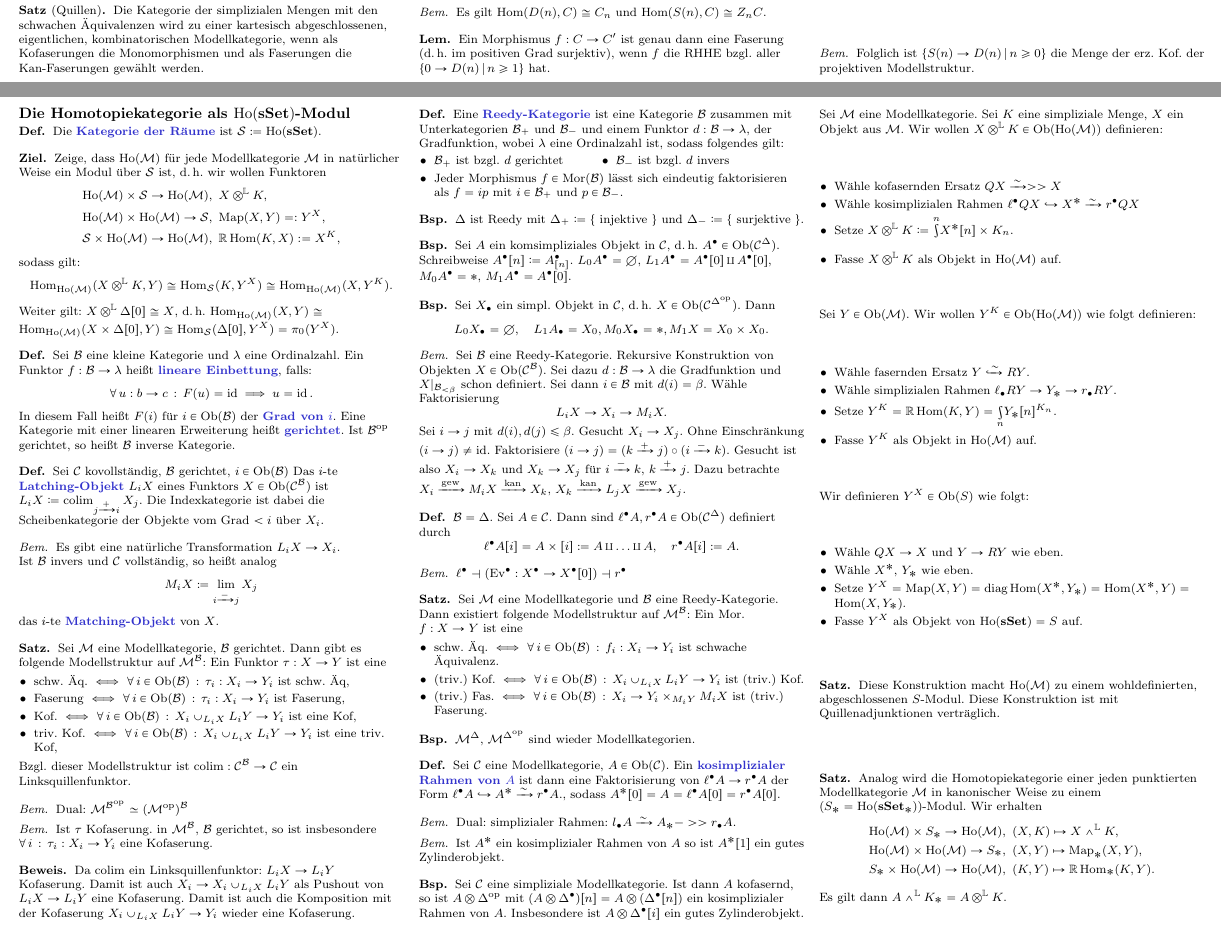
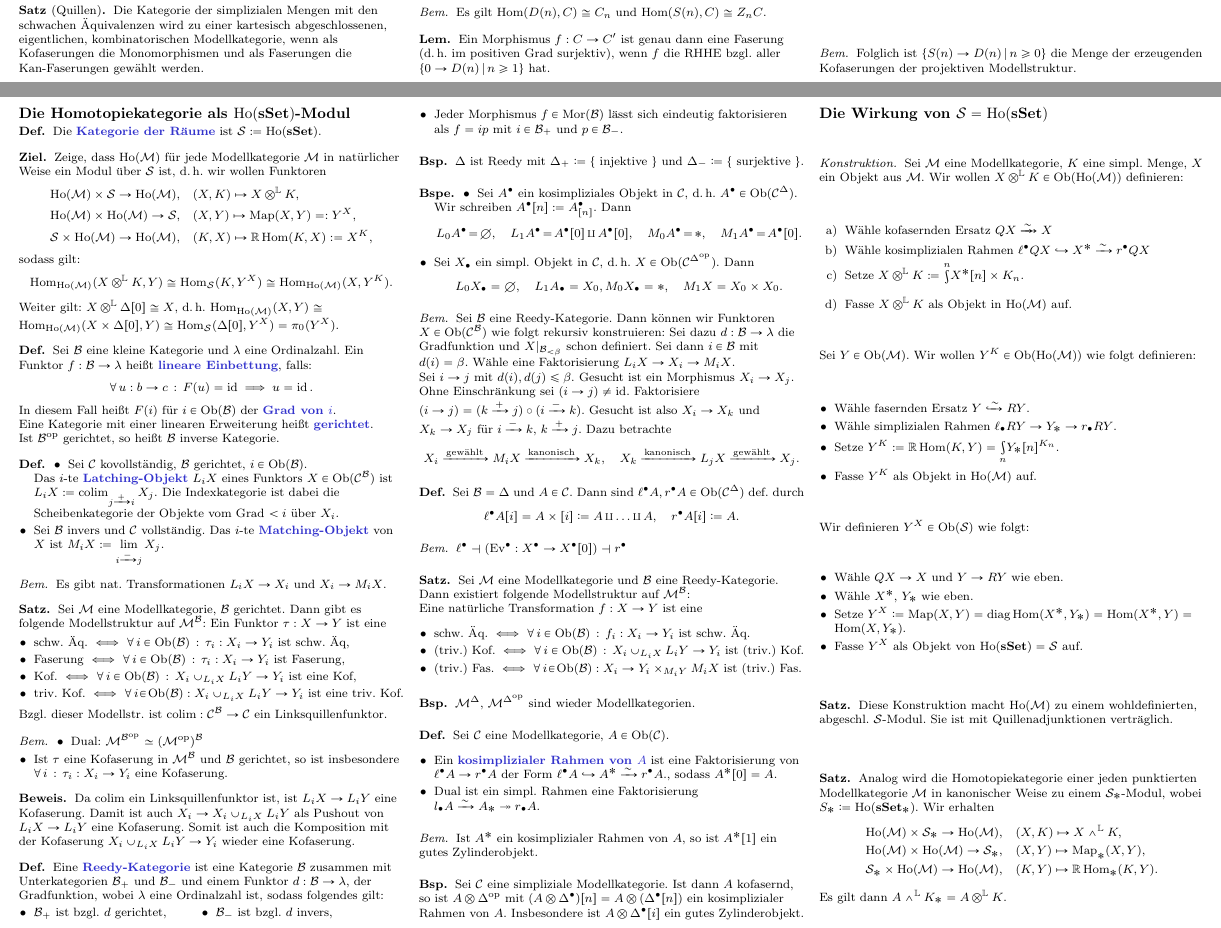
Before and after one commit to timjb/uni-spicker, a LaTeX document (modellkategorien.tex): two parts of pages 8 and 9 of 10, joined at a grey line, cut so that both start at the same text. Compiled offline with pdfLaTeX.

Commit message:
Modellkategorien: Verbesserung der Mitschrift vom vorvorletzten Mal

```diff
--- a/modellkategorien.tex
+++ b/modellkategorien.tex
@@ -50,6 +50,7 @@
 \newcommand{\LonelyHeart}{\{ \, \heartsuit \, \}} % Menge mit genau einem Element
 \newcommand{\UnitOb}{\mathbbm{1}} % Einheitsobjekt in einer monoidalen Kategorie
 \DeclareMathOperator{\Ch}{Ch} % Kategorie der Kettenkomplexe
+\newcommand{\Simpl}{\mathcal{S}} % Homotopiekategorie von sSet
 
 \newenvironment{centertikzcd}
   {\begin{center}\begin{tikzcd}}
@@ -1805,7 +1806,7 @@ Sei $R$ ein Ring und $\RMod{R}$ die Kategorie der $R$-Moduln.
 \end{lem}
 
 \begin{bem}
-  Folglich ist $\Set{S(n) \to D(n)}{n \geq 0}$ die Menge der erz. Kof. der projektiven Modellstruktur.
+  Folglich ist $\Set{S(n) \to D(n)}{n \geq 0}$ die Menge der erzeugenden Kofaserungen der projektiven Modellstruktur.
 \end{bem}
 
 % Vorlesung vom 8.7.2015
@@ -1813,19 +1814,19 @@ Sei $R$ ein Ring und $\RMod{R}$ die Kategorie der $R$-Moduln.
 \subsection{Die Homotopiekategorie als $\Ho(\sSet)$-Modul}
 
 \begin{defn}
-  Die \emph{Kategorie der Räume} ist $\Sat \coloneqq \Ho(\sSet)$.
+  Die \emph{Kategorie der Räume} ist $\Simpl \coloneqq \Ho(\sSet)$.
 \end{defn}
 
 \begin{ziel}
-  Zeige, dass $\Ho(\ModC)$ für jede Modellkategorie $\ModC$ in natürlicher Weise ein Modul über $\Sat$ ist, \dh{} wir wollen Funktoren
+  Zeige, dass $\Ho(\ModC)$ für jede Modellkategorie $\ModC$ in natürlicher Weise ein Modul über $\Simpl$ ist, \dh{} wir wollen Funktoren
   \begin{align*}
-    \Ho(\ModC) \times \Sat \to \Ho(\ModC), \enspace & X \otimes^\LL K, \\
-    \Ho(\ModC) \times \Ho(\ModC) \to \Sat, \enspace & \text{Map}(X, Y) =: Y^X, \\
-    \Sat \times \Ho(\ModC) \to \Ho(\ModC), \enspace & \RD{\Hom(K, X)} := X^K,
+    \Ho(\ModC) \times \Simpl \to \Ho(\ModC), \quad & (X, K) \mapsto X \otimes^\LL K, \\
+    \Ho(\ModC) \times \Ho(\ModC) \to \Simpl, \quad & (X, Y) \mapsto \text{Map}(X, Y) =: Y^X, \\
+    \Simpl \times \Ho(\ModC) \to \Ho(\ModC), \quad & (K, X) \mapsto \RD{\Hom(K, X)} := X^K,
   \end{align*}
   sodass gilt:
-  \[ \Hom_{\Ho(\ModC)}(X \otimes^\LL K, Y) \cong \Hom_\Sat(K, Y^X) \cong \Hom_{\Ho(\ModC)}(X, Y^K). \]
-  Weiter gilt: $X \otimes^\LL \Delta[0] \cong X$, \dh{} $\Hom_{\Ho(\ModC)}(X, Y) \cong \Hom_{\Ho(\ModC)}(X \times \Delta[0], Y) \cong \Hom_\Sat(\Delta[0], Y^X) = \pi_0(Y^X)$.
+  \[ \Hom_{\Ho(\ModC)}(X \otimes^\LL K, Y) \cong \Hom_\Simpl(K, Y^X) \cong \Hom_{\Ho(\ModC)}(X, Y^K). \]
+  Weiter gilt: $X \otimes^\LL \Delta[0] \cong X$, \dh{} $\Hom_{\Ho(\ModC)}(X, Y) \cong \Hom_{\Ho(\ModC)}(X \times \Delta[0], Y) \cong \Hom_\Simpl(\Delta[0], Y^X) = \pi_0(Y^X)$.
 \end{ziel}
 
 % Kategorien von Diagrammen
@@ -1834,25 +1835,24 @@ Sei $R$ ein Ring und $\RMod{R}$ die Kategorie der $R$-Moduln.
   Sei $\Bat$ eine kleine Kategorie und $\lambda$ eine Ordinalzahl.
   Ein Funktor $f : \Bat \to \lambda$ heißt \emph{lineare Einbettung}, falls:
   \[ \fa{u : b \to c} F(u) = \id \implies u = \id. \]
-  In diesem Fall heißt $F(i)$ für $i \in \Ob(\Bat)$ der \emph{Grad von $i$}.
-  Eine Kategorie mit einer linearen Erweiterung heißt \emph{gerichtet}.
+  In diesem Fall heißt $F(i)$ für $i \in \Ob(\Bat)$ der \emph{Grad von $i$}. \\
+  Eine Kategorie mit einer linearen Erweiterung heißt \emph{gerichtet}. \\
   Ist $\Bat^\op$ gerichtet, so heißt $\Bat$ inverse Kategorie.
 \end{defn}
 
 \begin{defn}
-  Sei $\Cat$ kovollständig, $\Bat$ gerichtet, $i \in \Ob(\Bat)$
+  \begin{itemize}
+    \item Sei $\Cat$ kovollständig, $\Bat$ gerichtet, $i \in \Ob(\Bat)$. \\
     Das $i$-te \emph{Latching-Objekt} $L_i X$ eines Funktors $X \in \Ob(\Cat^\Bat)$ ist $L_i X \coloneqq \colim_{j \xrightarrow{{+}} i} X_j$.
     Die Indexkategorie ist dabei die Scheibenkategorie der Objekte vom Grad $< i$ über $X_i$.
-\end{defn}
-
-\begin{bem}
-  Es gibt eine natürliche Transformation $L_i X \to X_i$. \\
-  Ist $\Bat$ invers und $\Cat$ vollständig, so heißt analog
-  \[ M_i X \coloneqq \lim_{i \xrightarrow{{-}} j} X_j \]
-  das $i$-te \emph{Matching-Objekt} von $X$.
-\end{bem}
-
-% Bem: Haben X_i \to M_i X
+    \item Sei $\Bat$ invers und $\Cat$ vollständig. Das $i$-te \emph{Matching-Objekt} von $X$ ist
+    $M_i X \coloneqq \lim_{i \xrightarrow{{-}} j} X_j$.
+  \end{itemize}
+\end{defn}
+
+\begin{bem}
+  Es gibt nat. Transformationen $L_i X \to X_i$ und $X_i \to M_i X$.
+\end{bem}
 
 \begin{satz}
   Sei $\ModC$ eine Modellkategorie, $\Bat$ gerichtet.
@@ -1861,23 +1861,22 @@ Sei $R$ ein Ring und $\RMod{R}$ die Kategorie der $R$-Moduln.
     \item schw. Äq. $\iff$ $\fa{i \in \Ob(\Bat)} \tau_i : X_i \to Y_i$ ist schw. Äq,
     \item Faserung $\iff$ $\fa{i \in \Ob(\Bat)} \tau_i : X_i \to Y_i$ ist Faserung,
     \item Kof. $\iff$ $\fa{i \in \Ob(\Bat)} X_i \cup_{L_i X} L_i Y \to Y_i$ ist eine Kof,
-    \item triv. Kof. $\iff$ $\fa{i \in \Ob(\Bat)} X_i \cup_{L_i X} L_i Y \to Y_i$ ist eine triv. Kof,
-  \end{itemize}
-  Bzgl. dieser Modellstruktur ist $\colim : \Cat^\Bat \to \Cat$ ein Linksquillenfunktor.
+    \item triv. Kof. $\iff$ $\fa{i \!\in\! \Ob(\Bat)\!}\! X_i \cup_{L_i X} L_i Y \to Y_i$ ist eine triv. Kof.
+  \end{itemize}
+  Bzgl. dieser Modellstr. ist $\colim : \Cat^\Bat \to \Cat$ ein Linksquillenfunktor.
 \end{satz}
 
 \begin{bem}
-  Dual: $\ModC^{\Bat^\op} \simeq (\ModC^\op)^\Bat$
-\end{bem}
-
-\begin{bem}
-  Ist $\tau$ Kofaserung. in $\ModC^\Bat$, $\Bat$ gerichtet, so ist insbesondere $\fa{i} \tau_i : X_i \to Y_i$ eine Kofaserung.
+  \begin{itemize}
+    \item Dual: $\ModC^{\Bat^\op} \simeq (\ModC^\op)^\Bat$
+    \item Ist $\tau$ eine Kofaserung in $\ModC^\Bat$ und $\Bat$ gerichtet, so ist insbesondere $\fa{i} \tau_i : X_i \to Y_i$ eine Kofaserung.
+  \end{itemize}
 \end{bem}
 
 \begin{beweis}
-  Da $\colim$ ein Linksquillenfunktor: $L_i X \to L_i Y$ Kofaserung.
+  Da $\colim$ ein Linksquillenfunktor ist, ist $L_i X \to L_i Y$ eine Kofaserung.
   Damit ist auch $X_i \to X_i \cup_{L_i X} L_i Y$ als Pushout von $L_i X \to L_i Y$ eine Kofaserung.
-  Damit ist auch die Komposition mit der Kofaserung $X_i \cup_{L_i X} L_i Y \to Y_i$ wieder eine Kofaserung.
+  Somit ist auch die Komposition mit der Kofaserung $X_i \cup_{L_i X} L_i Y \to Y_i$ wieder eine Kofaserung.
 \end{beweis}
 
 % Diagramme über Reedy-Kategorien
@@ -1895,41 +1894,52 @@ Sei $R$ ein Ring und $\RMod{R}$ die Kategorie der $R$-Moduln.
   $\Delta$ ist Reedy mit $\Delta_{+} \coloneqq \{\text{ injektive }\}$ und $\Delta_{-} \coloneqq \{\text{ surjektive }\}$.
 \end{bsp}
 
-\begin{bsp}
-  Sei $A$ ein komsimpliziales Objekt in $\Cat$, \dh{} $A^\bullet \in \Ob(\Cat^\Delta)$.
-  Schreibweise $A^\bullet [n] \coloneqq A^\bullet_{[n]}$.
-  $L_0 A^\bullet = \emptyset$, $L_1 A^\bullet = A^\bullet[0] \amalg A^\bullet [0]$, $M_0 A^\bullet = *$, $M_1 A^\bullet = A^\bullet [0]$.
-\end{bsp}
-
-\begin{bsp}
-  Sei $X_\bullet$ ein simpl. Objekt in $\Cat$, \dh{} $X \in \Ob(\Cat^{\Delta^\op})$. Dann
-  \[ L_0 X_\bullet = \emptyset, \quad L_1 A_\bullet = X_0, M_0 X_\bullet = *, M_1 X= X_0 \times X_0. \]
-\end{bsp}
+\begin{bspe}
+  \begin{itemize}
+    \item Sei $A^\bullet$ ein kosimpliziales Objekt in $\Cat$, \dh{} $A^\bullet \in \Ob(\Cat^\Delta)$.
+    Wir schreiben $A^\bullet [n] \coloneqq A^\bullet_{[n]}$. Dann
+    \[
+      L_0 A^\bullet \!=\! \emptyset, \quad
+      L_1 A^\bullet \!=\! A^\bullet[0] \amalg A^\bullet [0], \quad
+      M_0 A^\bullet \!=\! *, \quad
+      M_1 A^\bullet \!=\! A^\bullet [0].
+    \]
+    \item Sei $X_\bullet$ ein simpl. Objekt in $\Cat$, \dh{} $X \in \Ob(\Cat^{\Delta^\op})$. Dann
+    \[
+      L_0 X_\bullet = \emptyset, \quad
+      L_1 A_\bullet = X_0, M_0 X_\bullet = *, \quad
+      M_1 X = X_0 \times X_0.
+    \]
+  \end{itemize}
+\end{bspe}
 
 \begin{bem}
   Sei $\Bat$ eine Reedy-Kategorie.
-  Rekursive Konstruktion von Objekten $X \in \Ob(\Cat^\Bat)$.
+  Dann können wir Funktoren $X \in \Ob(\Cat^\Bat)$ wie folgt rekursiv konstruieren:
   Sei dazu $d : \Bat \to \lambda$ die Gradfunktion und $X|_{\Bat_{< \beta}}$ schon definiert.
   Sei dann $i \in \Bat$ mit $d(i) = \beta$.
-  Wähle Faktorisierung
-  \[ L_i X \to X_i \to M_i X. \]
+  Wähle eine Faktorisierung $L_i X \to X_i \to M_i X$. \\
   Sei $i \to j$ mit $d(i), d(j) \leq \beta$.
-  Gesucht $X_i \to X_j$.
-  Ohne Einschränkung $(i \to j) \neq \id$.
+  Gesucht ist ein Morphismus $X_i \to X_j$. \\
+  Ohne Einschränkung sei $(i \to j) \neq \id$.
   Faktorisiere $(i \to j) = (k \xrightarrow{{+}} j) \circ (i \xrightarrow{{-}} k)$.
   Gesucht ist also $X_i \to X_k$ und $X_k \to X_j$ für $i \xrightarrow{{-}} k$, $k \xrightarrow{{+}} j$.
-  Dazu betrachte $X_i \xrightarrow{\text{gew}} M_i X \xrightarrow{\text{kan}} X_k$, $X_k \xrightarrow{\text{kan}} L_j X \xrightarrow{\text{gew}} X_j$.
+  Dazu betrachte
+  \[
+    X_i \xrightarrow{\text{gewählt}} M_i X \xrightarrow{\text{kanonisch}} X_k, \quad
+    X_k \xrightarrow{\text{kanonisch}} L_j X \xrightarrow{\text{gewählt}} X_j.
+  \]
 \end{bem}
 
 \iffalse
 \begin{bsp}
-  $\Bat = \Delta$. Sei $A \in \Cat$. Ziel: Konstruktion $X^\bullet \in \Cat^{\Delta}$.
+  Sei $\Bat = \Delta$ und $A \in \Cat$. Ziel: Konstruktion $X^\bullet \in \Cat^{\Delta}$.
 \end{bsp}
 \fi
 
 \begin{defn}
-  $\Bat = \Delta$. Sei $A \in \Cat$.
-  Dann sind $\ell^\bullet A, r^\bullet A \in \Ob(\Cat^\Delta)$ definiert durch
+  Sei $\Bat = \Delta$ und $A \in \Cat$.
+  Dann sind $\ell^\bullet A, r^\bullet A \in \Ob(\Cat^\Delta)$ def. durch
   \[
     \ell^\bullet A [i] = A \times [i] \coloneqq A \amalg \ldots \amalg A, \quad
     r^\bullet A [i] \coloneqq A.
@@ -1942,11 +1952,12 @@ Sei $R$ ein Ring und $\RMod{R}$ die Kategorie der $R$-Moduln.
 
 \begin{satz}
   Sei $\ModC$ eine Modellkategorie und $\Bat$ eine Reedy-Kategorie.
-  Dann existiert folgende Modellstruktur auf $\ModC^\Bat$: Ein Mor. $f : X \to Y$ ist eine
-  \begin{itemize}
-    \item schw. Äq. $\iff$ $\fa{i \in \Ob(\Bat)} f_i : X_i \to Y_i$ ist schwache Äquivalenz.
+  Dann existiert folgende Modellstruktur auf $\ModC^\Bat$: \\
+  Eine natürliche Transformation $f : X \to Y$ ist eine
+  \begin{itemize}
+    \item schw. Äq. $\iff$ $\fa{i \in \Ob(\Bat)} f_i : X_i \to Y_i$ ist schw. Äq.
     \item (triv.) Kof. $\iff$ $\fa{i \in \Ob(\Bat)} X_i \cup_{L_i X} L_i Y \to Y_i$ ist (triv.) Kof.
-    \item (triv.) Fas. $\iff$ $\fa{i \in \Ob(\Bat)} X_i \to Y_i \times_{M_i Y} M_i X$ ist (triv.) Faserung.
+    \item (triv.) Fas. $\iff$ $\fa{i \!\in\! \Ob(\Bat)\!}\! X_i \to Y_i \times_{M_i Y} M_i X$ ist (triv.) Fas.
   \end{itemize}
 \end{satz}
 
@@ -1956,15 +1967,14 @@ Sei $R$ ein Ring und $\RMod{R}$ die Kategorie der $R$-Moduln.
 
 \begin{defn}
   Sei $\Cat$ eine Modellkategorie, $A \in \Ob(\Cat)$.
-  Ein \emph{kosimplizialer Rahmen von $A$} ist dann eine Faktorisierung von $\ell^\bullet A \to r^\bullet A$ der Form $\ell^\bullet A \hookrightarrow A^* \xrightarrow{{\sim}} r^\bullet A$., sodass $A^* [0] = A = \ell^\bullet A [0] = r^\bullet A [0]$.
-\end{defn}
-
-\begin{bem}
-  Dual: simplizialer Rahmen: $l_\bullet A \xrightarrow{{\sim}} A_* ->> r_\bullet A$.
-\end{bem}
-
-\begin{bem}
-  Ist $A^*$ ein kosimplizialer Rahmen von $A$ so ist $A^*[1]$ ein gutes Zylinderobjekt.
+  \begin{itemize}
+    \item Ein \emph{kosimplizialer Rahmen von $A$} ist eine Faktorisierung von $\ell^\bullet A \to r^\bullet A$ der Form $\ell^\bullet A \hookrightarrow A^* \xrightarrow{{\sim}} r^\bullet A$., sodass $A^* [0] = A$.
+    \item Dual ist ein simpl. Rahmen eine Faktorisierung $l_\bullet A \xrightarrow{{\sim}} A_* \twoheadrightarrow r_\bullet A$.
+  \end{itemize}
+\end{defn}
+
+\begin{bem}
+  Ist $A^*$ ein kosimplizialer Rahmen von $A$, so ist $A^*[1]$ ein gutes Zylinderobjekt.
 \end{bem}
 
 \begin{bsp}
@@ -1973,51 +1983,55 @@ Sei $R$ ein Ring und $\RMod{R}$ die Kategorie der $R$-Moduln.
   Insbesondere ist $A \otimes \Delta^\bullet [i]$ ein gutes Zylinderobjekt.
 \end{bsp}
 
-% Die Wirkung von $S = \Ho(\sSet)$.
-
-Sei $\ModC$ eine Modellkategorie.
-Sei $K$ eine simpliziale Menge, $X$ ein Objekt aus $\ModC$.
+\subsection{Die Wirkung von $\Simpl = \Ho(\sSet)$}
+
+\begin{konstr}
+  Sei $\ModC$ eine Modellkategorie, $K$ eine simpl. Menge, $X$ ein Objekt aus $\ModC$.
   Wir wollen $X \otimes^{\LL} K \in \Ob(\Ho(\ModC))$ definieren:
-\begin{itemize}
-  \item Wähle kofasernden Ersatz $QX \xrightarrow{{\sim}} >> X$
+  \begin{enumerate}[label=\alph*),leftmargin=2em]
+    \item Wähle kofasernden Ersatz $QX \xtwoheadrightarrow{{\sim}} X$
     \item Wähle kosimplizialen Rahmen $\ell^\bullet Q X \hookrightarrow X^* \xrightarrow{{\sim}} r^\bullet Q X$
     \item Setze $X \otimes^{\LL} K \coloneqq \CoEndC{n}{X^*[n] \times K_n}$.
     \item Fasse $X \otimes^{\LL} K$ als Objekt in $\Ho(\ModC)$ auf.
-\end{itemize}
+  \end{enumerate}
 
   Sei $Y \in \Ob(\ModC)$.
   Wir wollen $Y^K \in \Ob(\Ho(\ModC))$ wie folgt definieren:
   \begin{itemize}
     \item Wähle fasernden Ersatz $Y \xhookrightarrow{{\sim}} RY$.
     \item Wähle simplizialen Rahmen $\ell_\bullet RY \to Y_* \to r_\bullet RY$.
-  \item Setze $Y^K = \RD \Hom(K, Y) = \EndC{n} Y_*[n]^{K_n}$.
+    \item Setze $Y^K \coloneqq \RD \Hom(K, Y) = \EndC{n} Y_*[n]^{K_n}$.
     \item Fasse $Y^K$ als Objekt in $\Ho(\ModC)$ auf.
   \end{itemize}
 
-Wir definieren $Y^X \in \Ob(S)$ wie folgt:
+  Wir definieren $Y^X \in \Ob(\Simpl)$ wie folgt:
   \begin{itemize}
     \item Wähle $QX \to X$ und $Y \to RY$ wie eben.
     \item Wähle $X^*$, $Y_*$ wie eben.
-  \item Setze $Y^X = \text{Map}(X, Y) = \text{diag} \Hom(X^*, Y_*) = \Hom(X^*, Y) = \Hom(X, Y_*)$.
-  \item Fasse $Y^X$ als Objekt von $\Ho(\sSet) = S$ auf.
-\end{itemize}
+    \item Setze $Y^X \coloneqq \text{Map}(X, Y) = \text{diag} \Hom(X^*, Y_*) = \Hom(X^*, Y) = \Hom(X, Y_*)$.
+    \item Fasse $Y^X$ als Objekt von $\Ho(\sSet) = \Simpl$ auf.
+  \end{itemize}
+\end{konstr}
 
 \begin{satz}
-  Diese Konstruktion macht $\Ho(\ModC)$ zu einem wohldefinierten, abgeschlossenen $S$-Modul.
-  Diese Konstruktion ist mit Quillenadjunktionen verträglich. % XXX: wie genau?
+  Diese Konstruktion macht $\Ho(\ModC)$ zu einem wohldefinierten, abgeschl. $\Simpl$-Modul.
+  Sie ist mit Quillenadjunktionen verträglich. % XXX: wie genau?
 \end{satz}
 
 \begin{satz}
-  Analog wird die Homotopiekategorie einer jeden punktierten Modellkategorie $\ModC$ in kanonischer Weise zu einem $(S_* = \Ho(\sSet_*))$-Modul.
+  Analog wird die Homotopiekategorie einer jeden punktierten Modellkategorie $\ModC$ in kanonischer Weise zu einem $\Simpl_*$-Modul, wobei $S_* \coloneqq \Ho(\sSet_*)$.
   Wir erhalten
   \begin{align*}
-    \Ho(\ModC) \times S_* \to \Ho(\ModC), \enspace & (X, K) \mapsto X \wedge^{\LL} K, \\
-    \Ho(\ModC) \times \Ho(\ModC) \to S_*, \enspace & (X, Y) \mapsto \text{Map}_*(X, Y), \\
-    S_* \times \Ho(\ModC) \to \Ho(\ModC), \enspace & (K, Y) \mapsto \RR \Hom_*(K, Y).
+    \Ho(\ModC) \times \Simpl_* \to \Ho(\ModC), \quad & (X, K) \mapsto X \wedge^{\LL} K, \\
+    \Ho(\ModC) \times \Ho(\ModC) \to \Simpl_*, \quad & (X, Y) \mapsto \text{Map}_*(X, Y), \\
+    \Simpl_* \times \Ho(\ModC) \to \Ho(\ModC), \quad & (K, Y) \mapsto \RR \Hom_*(K, Y).
   \end{align*}
   Es gilt dann $A \wedge^{\LL} K_* = A \otimes^{\LL} K$.
 \end{satz}
 
+% TODO: Dold-Kan vom Übungsblatt
+% TODO: Vorlesungen der letzten Woche
+
 \pagebreak
 
 \input{include/ordinalzahlen} % Ordinalzahlen-Anhang
```
Also changed, not shown: modellkategorien.pdf, modellkategorien.tex (4 more changed lines). Lines whose indentation alone changed are shown as unchanged.
